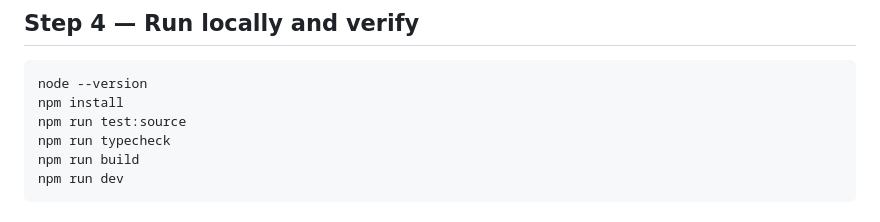
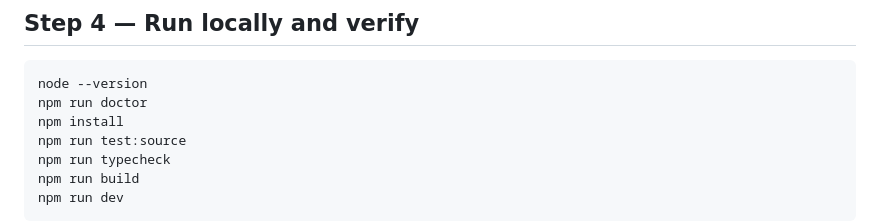
Before and after one commit to pamtechz/kasa, a Markdown page: docs/LOCAL_DEVELOPMENT_RECOVERY.md, the part around the change. GitHub-like rendering.

Commit message:
docs: include local doctor before a clean build

````diff
--- a/docs/LOCAL_DEVELOPMENT_RECOVERY.md
+++ b/docs/LOCAL_DEVELOPMENT_RECOVERY.md
@@ -84,6 +84,7 @@ These directories are disposable Next.js output, not Firebase records or project
 
 ```powershell
 node --version
+npm run doctor
 npm install
 npm run test:source
 npm run typecheck
````
